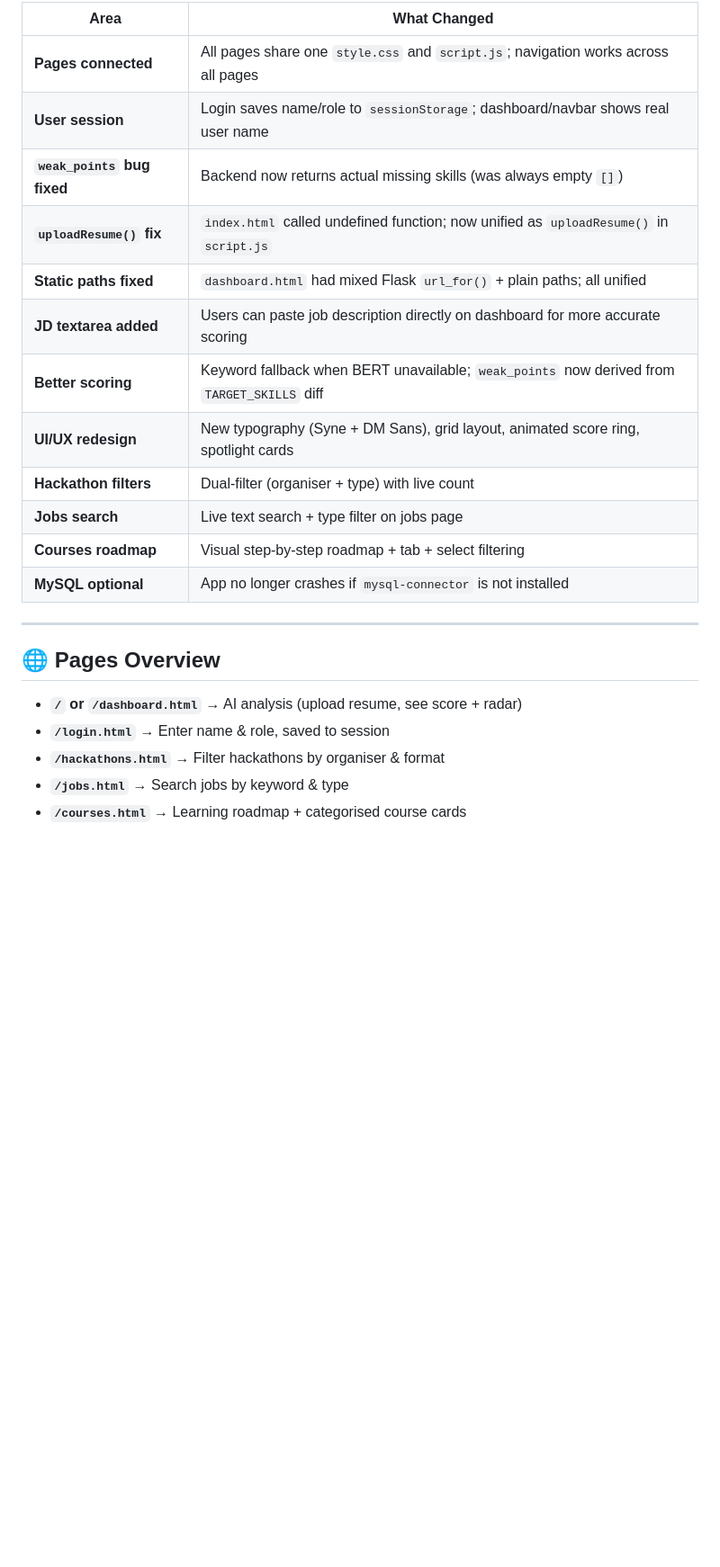
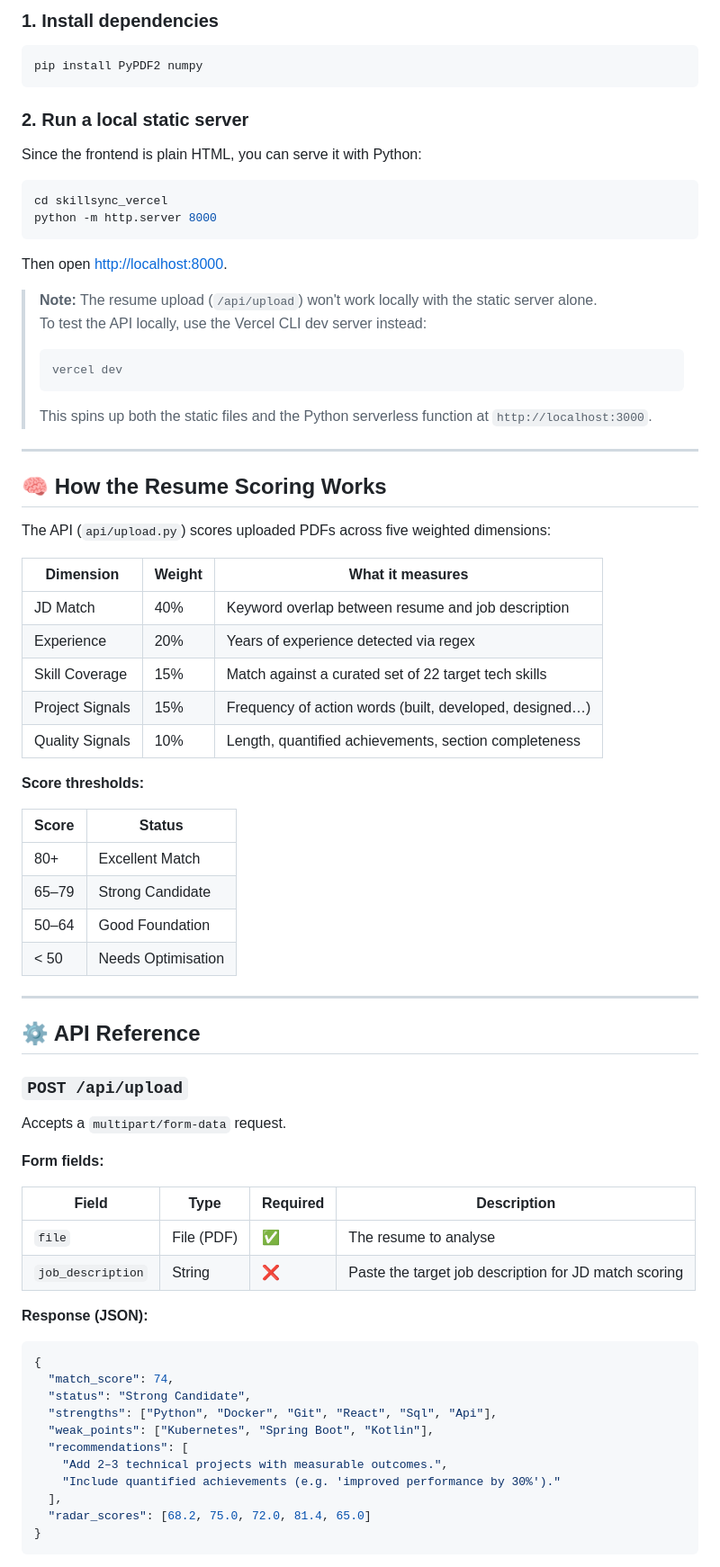
Before and after one commit to Shivam1981-leo/skillsync_website_theme_2, a Markdown page: README.md, the part around one of its changes. Shown at 90% size. Rendered like a GitHub page; blank space fills up the shorter version.

````diff
--- a/README.md
+++ b/README.md
@@ -70,25 +64,79 @@ Visit: [http://127.0.0.1:5000](http://127.0.0.1:5000)
 
-| Area | What Changed |
-|------|-------------|
-| **Pages connected** | All pages share one `style.css` and `script.js`; navigation works across all pages |
-| **User session** | Login saves name/role to `sessionStorage`; dashboard/navbar shows real user name |
-| **`weak_points` bug fixed** | Backend now returns actual missing skills (was always empty `[]`) |
-| **`uploadResume()` fix** | `index.html` called undefined function; now unified as `uploadResume()` in `script.js` |
-| **Static paths fixed** | `dashboard.html` had mixed Flask `url_for()` + plain paths; all unified |
-| **JD textarea added** | Users can paste job description directly on dashboard for more accurate scoring |
-| **Better scoring** | Keyword fallback when BERT unavailable; `weak_points` now derived from `TARGET_SKILLS` diff |
-| **UI/UX redesign** | New typography (Syne + DM Sans), grid layout, animated score ring, spotlight cards |
-| **Hackathon filters** | Dual-filter (organiser + type) with live count |
-| **Jobs search** | Live text search + type filter on jobs page |
-| **Courses roadmap** | Visual step-by-step roadmap + tab + select filtering |
-| **MySQL optional** | App no longer crashes if `mysql-connector` is not installed |
+### 1. Install dependencies
+
+```bash
+pip install PyPDF2 numpy
+```
+
+### 2. Run a local static server
+
+Since the frontend is plain HTML, you can serve it with Python:
+
+```bash
+cd skillsync_vercel
+python -m http.server 8000
+```
+
+Then open [http://localhost:8000](http://localhost:8000).
+
+> **Note:** The resume upload (`/api/upload`) won't work locally with the static server alone.
+> To test the API locally, use the Vercel CLI dev server instead:
+> ```bash
+> vercel dev
+> ```
+> This spins up both the static files and the Python serverless function at `http://localhost:3000`.
 
 ---
 
-## 🌐 Pages Overview
+## 🧠 How the Resume Scoring Works
 
-- **`/` or `/dashboard.html`** → AI analysis (upload resume, see score + radar)
-- **`/login.html`** → Enter name & role, saved to session
-- **`/hackathons.html`** → Filter hackathons by organiser & format
-- **`/jobs.html`** → Search jobs by keyword & type
-- **`/courses.html`** → Learning roadmap + categorised course cards
+The API (`api/upload.py`) scores uploaded PDFs across five weighted dimensions:
+
+| Dimension | Weight | What it measures |
+|---|---|---|
+| JD Match | 40% | Keyword overlap between resume and job description |
+| Experience | 20% | Years of experience detected via regex |
+| Skill Coverage | 15% | Match against a curated set of 22 target tech skills |
+| Project Signals | 15% | Frequency of action words (built, developed, designed…) |
+| Quality Signals | 10% | Length, quantified achievements, section completeness |
+
+**Score thresholds:**
+
+| Score | Status |
+|---|---|
+| 80+ | Excellent Match |
+| 65–79 | Strong Candidate |
+| 50–64 | Good Foundation |
+| < 50 | Needs Optimisation |
+
+---
+
+## ⚙️ API Reference
+
+### `POST /api/upload`
+
+Accepts a `multipart/form-data` request.
+
+**Form fields:**
+
+| Field | Type | Required | Description |
+|---|---|---|---|
+| `file` | File (PDF) | ✅ | The resume to analyse |
+| `job_description` | String | ❌ | Paste the target job description for JD match scoring |
+
+**Response (JSON):**
+
+```json
+{
+  "match_score": 74,
+  "status": "Strong Candidate",
+  "strengths": ["Python", "Docker", "Git", "React", "Sql", "Api"],
+  "weak_points": ["Kubernetes", "Spring Boot", "Kotlin"],
+  "recommendations": [
+    "Add 2–3 technical projects with measurable outcomes.",
+    "Include quantified achievements (e.g. 'improved performance by 30%')."
+  ],
+  "radar_scores": [68.2, 75.0, 72.0, 81.4, 65.0]
+}
+```
+
````
Also changed, not shown: other parts of README.md (+87 -47 lines).
